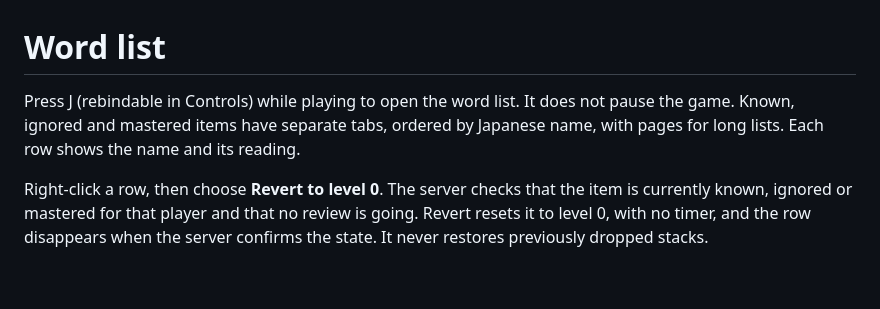
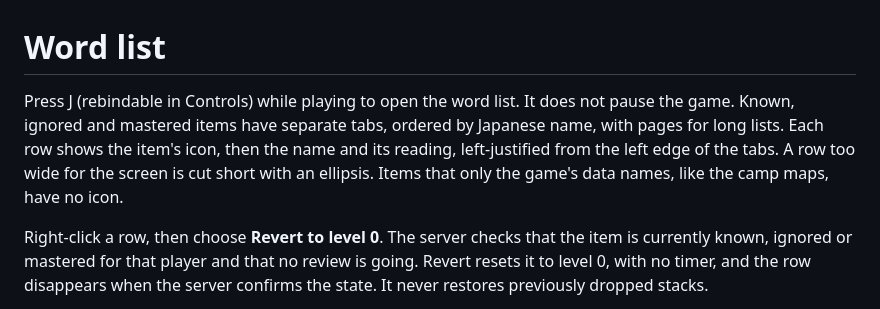
Before and after one commit to willdalh/oboecraft, a Markdown page: docs/design/word-list.md, the part around the change. GitHub-like rendering; blank space fills up the shorter version.

```diff
--- a/docs/design/word-list.md
+++ b/docs/design/word-list.md
@@ -1,6 +1,6 @@
 # Word list
 
-Press J (rebindable in Controls) while playing to open the word list. It does not pause the game. Known, ignored and mastered items have separate tabs, ordered by Japanese name, with pages for long lists. Each row shows the name and its reading.
+Press J (rebindable in Controls) while playing to open the word list. It does not pause the game. Known, ignored and mastered items have separate tabs, ordered by Japanese name, with pages for long lists. Each row shows the item's icon, then the name and its reading, left-justified from the left edge of the tabs. A row too wide for the screen is cut short with an ellipsis. Items that only the game's data names, like the camp maps, have no icon.
 
 Right-click a row, then choose **Revert to level 0**. The server checks that the item is currently known, ignored or mastered for that player and that no review is going. Revert resets it to level 0, with no timer, and the row disappears when the server confirms the state. It never restores previously dropped stacks.
 
```
Also changed, not shown: README.md (+1 -1 lines), docs/architecture/fabric.md (+3 -1 lines), docs/images/word-list.jpg, 6 other files.
